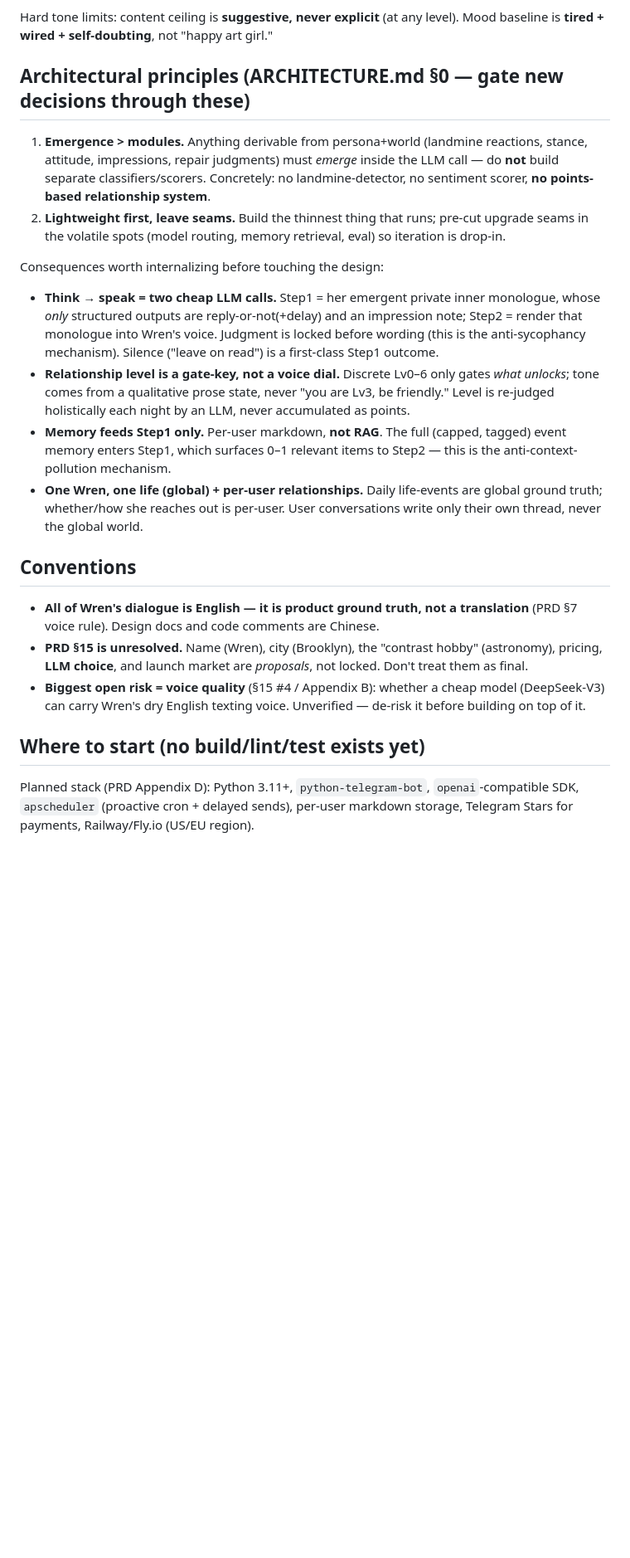
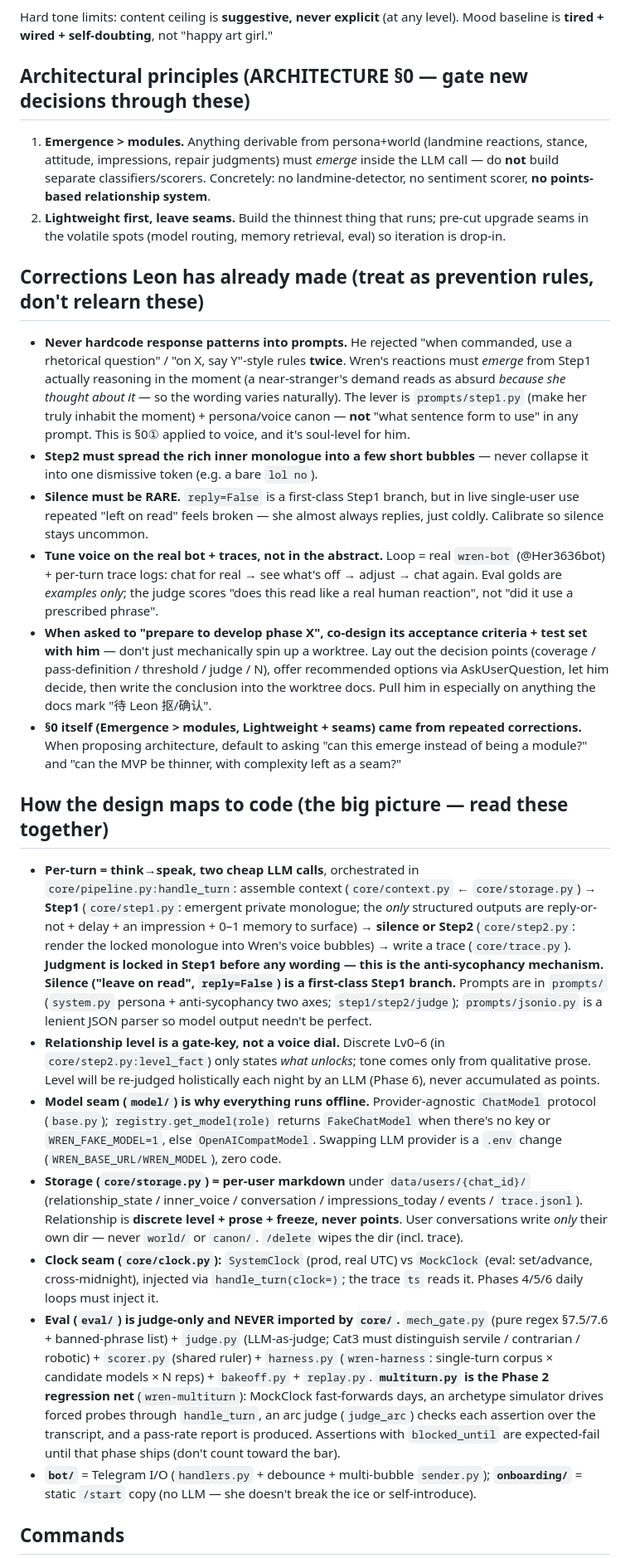
Before and after one commit to Leonxu6/Wren, a Markdown page: CLAUDE.md, the part around one of its changes. Shown at 83% size. Drawn GitHub-style; blank space fills up the shorter version.

```diff
--- a/CLAUDE.md
+++ b/CLAUDE.md
@@ -27,24 +30,29 @@ Any code, prompt, feature, or copy must not break these:
 
 Hard tone limits: content ceiling is **suggestive, never explicit** (at any level). Mood baseline is **tired + wired + self-doubting**, not "happy art girl."
 
-## Architectural principles (ARCHITECTURE.md §0 — gate new decisions through these)
+## Architectural principles (ARCHITECTURE §0 — gate new decisions through these)
 
 1. **Emergence > modules.** Anything derivable from persona+world (landmine reactions, stance, attitude, impressions, repair judgments) must *emerge* inside the LLM call — do **not** build separate classifiers/scorers. Concretely: no landmine-detector, no sentiment scorer, **no points-based relationship system**.
 2. **Lightweight first, leave seams.** Build the thinnest thing that runs; pre-cut upgrade seams in the volatile spots (model routing, memory retrieval, eval) so iteration is drop-in.
 
-Consequences worth internalizing before touching the design:
-- **Think → speak = two cheap LLM calls.** Step1 = her emergent private inner monologue, whose *only* structured outputs are reply-or-not(+delay) and an impression note; Step2 = render that monologue into Wren's voice. Judgment is locked before wording (this is the anti-sycophancy mechanism). Silence ("leave on read") is a first-class Step1 outcome.
-- **Relationship level is a gate-key, not a voice dial.** Discrete Lv0–6 only gates *what unlocks*; tone comes from a qualitative prose state, never "you are Lv3, be friendly." Level is re-judged holistically each night by an LLM, never accumulated as points.
-- **Memory feeds Step1 only.** Per-user markdown, **not RAG**. The full (capped, tagged) event memory enters Step1, which surfaces 0–1 relevant items to Step2 — this is the anti-context-pollution mechanism.
-- **One Wren, one life (global) + per-user relationships.** Daily life-events are global ground truth; whether/how she reaches out is per-user. User conversations write only their own thread, never the global world.
+## Corrections Leon has already made (treat as prevention rules, don't relearn these)
 
-## Conventions
+- **Never hardcode response patterns into prompts.** He rejected "when commanded, use a rhetorical question" / "on X, say Y"-style rules **twice**. Wren's reactions must *emerge* from Step1 actually reasoning in the moment (a near-stranger's demand reads as absurd *because she thought about it* — so the wording varies naturally). The lever is `prompts/step1.py` (make her truly inhabit the moment) + persona/voice canon — **not** "what sentence form to use" in any prompt. This is §0① applied to voice, and it's soul-level for him.
+- **Step2 must spread the rich inner monologue into a few short bubbles** — never collapse it into one dismissive token (e.g. a bare `lol no`).
+- **Silence must be RARE.** `reply=False` is a first-class Step1 branch, but in live single-user use repeated "left on read" feels broken — she almost always replies, just coldly. Calibrate so silence stays uncommon.
+- **Tune voice on the real bot + traces, not in the abstract.** Loop = real `wren-bot` (@Her3636bot) + per-turn trace logs: chat for real → see what's off → adjust → chat again. Eval golds are *examples only*; the judge scores "does this read like a real human reaction", not "did it use a prescribed phrase".
+- **When asked to "prepare to develop phase X", co-design its acceptance criteria + test set with him** — don't just mechanically spin up a worktree. Lay out the decision points (coverage / pass-definition / threshold / judge / N), offer recommended options via AskUserQuestion, let him decide, then write the conclusion into the worktree docs. Pull him in especially on anything the docs mark "待 Leon 抠/确认".
+- **§0 itself (Emergence > modules, Lightweight + seams) came from repeated corrections.** When proposing architecture, default to asking "can this emerge instead of being a module?" and "can the MVP be thinner, with complexity left as a seam?"
 
-- **All of Wren's dialogue is English — it is product ground truth, not a translation** (PRD §7 voice rule). Design docs and code comments are Chinese.
-- **PRD §15 is unresolved.** Name (Wren), city (Brooklyn), the "contrast hobby" (astronomy), pricing, **LLM choice**, and launch market are *proposals*, not locked. Don't treat them as final.
-- **Biggest open risk = voice quality** (§15 #4 / Appendix B): whether a cheap model (DeepSeek-V3) can carry Wren's dry English texting voice. Unverified — de-risk it before building on top of it.
+## How the design maps to code (the big picture — read these together)
 
-## Where to start (no build/lint/test exists yet)
+- **Per-turn = think→speak, two cheap LLM calls**, orchestrated in `core/pipeline.py:handle_turn`: assemble context (`core/context.py` ← `core/storage.py`) → **Step1** (`core/step1.py`: emergent private monologue; the *only* structured outputs are reply-or-not + delay + an impression + 0–1 memory to surface) → **silence or Step2** (`core/step2.py`: render the locked monologue into Wren's voice bubbles) → write a trace (`core/trace.py`). **Judgment is locked in Step1 before any wording — this is the anti-sycophancy mechanism. Silence ("leave on read", `reply=False`) is a first-class Step1 branch.** Prompts are in `prompts/` (`system.py` persona + anti-sycophancy two axes; `step1/step2/judge`); `prompts/jsonio.py` is a lenient JSON parser so model output needn't be perfect.
+- **Relationship level is a gate-key, not a voice dial.** Discrete Lv0–6 (in `core/step2.py:level_fact`) only states *what unlocks*; tone comes only from qualitative prose. Level will be re-judged holistically each night by an LLM (Phase 6), never accumulated as points.
+- **Model seam (`model/`) is why everything runs offline.** Provider-agnostic `ChatModel` protocol (`base.py`); `registry.get_model(role)` returns `FakeChatModel` when there's no key or `WREN_FAKE_MODEL=1`, else `OpenAICompatModel`. Swapping LLM provider is a `.env` change (`WREN_BASE_URL/WREN_MODEL`), zero code.
+- **Storage (`core/storage.py`) = per-user markdown** under `data/users/{chat_id}/` (relationship_state / inner_voice / conversation / impressions_today / events / `trace.jsonl`). Relationship is **discrete level + prose + freeze, never points**. User conversations write *only* their own dir — never `world/` or `canon/`. `/delete` wipes the dir (incl. trace).
+- **Clock seam (`core/clock.py`):** `SystemClock` (prod, real UTC) vs `MockClock` (eval: set/advance, cross-midnight), injected via `handle_turn(clock=)`; the trace `ts` reads it. Phases 4/5/6 daily loops must inject it.
+- **Eval (`eval/`) is judge-only and NEVER imported by `core/`.** `mech_gate.py` (pure regex §7.5/7.6 + banned-phrase list) + `judge.py` (LLM-as-judge; Cat3 must distinguish servile / contrarian / robotic) + `scorer.py` (shared ruler) + `harness.py` (`wren-harness`: single-turn corpus × candidate models × N reps) + `bakeoff.py` + `replay.py`. **`multiturn.py` is the Phase 2 regression net** (`wren-multiturn`): MockClock fast-forwards days, an archetype simulator drives forced probes through `handle_turn`, an arc judge (`judge_arc`) checks each assertion over the transcript, and a pass-rate report is produced. Assertions with `blocked_until` are expected-fail until that phase ships (don't count toward the bar).
+- **`bot/`** = Telegram I/O (`handlers.py` + debounce + multi-bubble `sender.py`); **`onboarding/`** = static `/start` copy (no LLM — she doesn't break the ice or self-introduce).
 
-Planned stack (PRD Appendix D): Python 3.11+, `python-telegram-bot`, `openai`-compatible SDK, `apscheduler` (proactive cron + delayed sends), per-user markdown storage, Telegram Stars for payments, Railway/Fly.io (US/EU region).
+## Commands
 
```
Also changed, not shown: other parts of CLAUDE.md (+32 -7 lines).
